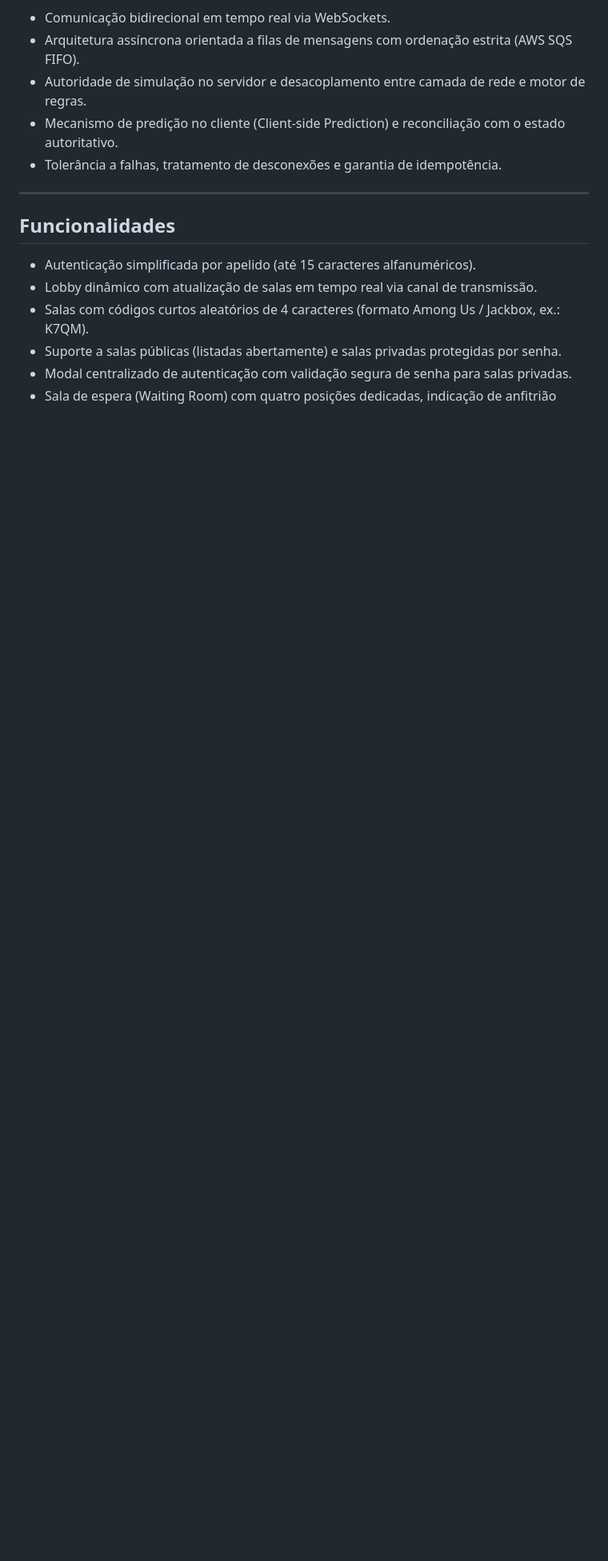
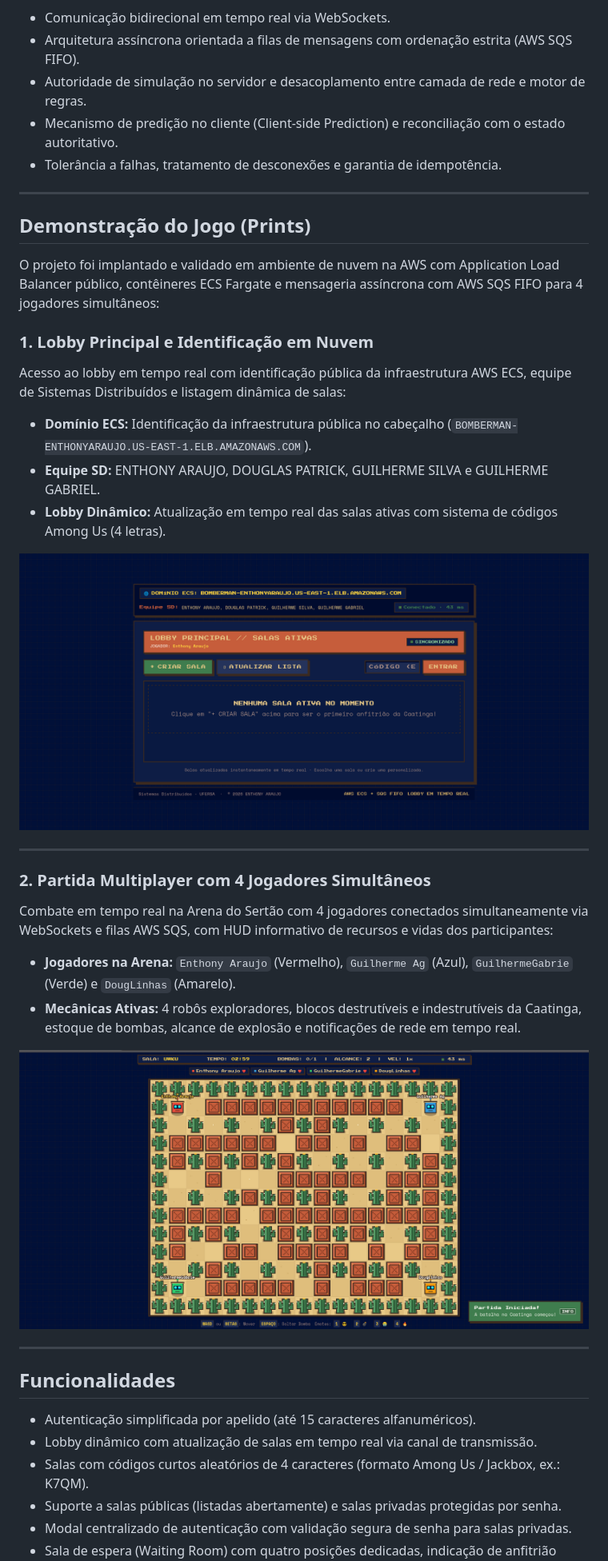
Before and after one commit to enthonyaraujo/bombermanUFERSA, a Markdown page: README.md, the part around the change printed below. Shown: that part at 80% size. Rendered like a GitHub page; pictures changed too: docs/prints/game.png (added), docs/prints/lobby.png (added); blank space fills up the shorter version.

Commit message:
docs: adicionar capturas de tela do lobby e da partida ao README

```diff
--- a/README.md
+++ b/README.md
@@ -19,6 +19,29 @@ O objetivo central do projeto é exercitar os conceitos fundamentais de sistemas
 - Autoridade de simulação no servidor e desacoplamento entre camada de rede e motor de regras.
 - Mecanismo de predição no cliente (Client-side Prediction) e reconciliação com o estado autoritativo.
 - Tolerância a falhas, tratamento de desconexões e garantia de idempotência.
+
+---
+
+## Demonstração do Jogo (Prints)
+
+O projeto foi implantado e validado em ambiente de nuvem na AWS com Application Load Balancer público, contêineres ECS Fargate e mensageria assíncrona com AWS SQS FIFO para 4 jogadores simultâneos:
+
+### 1. Lobby Principal e Identificação em Nuvem
+Acesso ao lobby em tempo real com identificação pública da infraestrutura AWS ECS, equipe de Sistemas Distribuídos e listagem dinâmica de salas:
+- **Domínio ECS:** Identificação da infraestrutura pública no cabeçalho (`BOMBERMAN-ENTHONYARAUJO.US-EAST-1.ELB.AMAZONAWS.COM`).
+- **Equipe SD:** ENTHONY ARAUJO, DOUGLAS PATRICK, GUILHERME SILVA e GUILHERME GABRIEL.
+- **Lobby Dinâmico:** Atualização em tempo real das salas ativas com sistema de códigos Among Us (4 letras).
+
+![Lobby Principal](docs/prints/lobby.png)
+
+---
+
+### 2. Partida Multiplayer com 4 Jogadores Simultâneos
+Combate em tempo real na Arena do Sertão com 4 jogadores conectados simultaneamente via WebSockets e filas AWS SQS, com HUD informativo de recursos e vidas dos participantes:
+- **Jogadores na Arena:** `Enthony Araujo` (Vermelho), `Guilherme Ag` (Azul), `GuilhermeGabrie` (Verde) e `DougLinhas` (Amarelo).
+- **Mecânicas Ativas:** 4 robôs exploradores, blocos destrutíveis e indestrutíveis da Caatinga, estoque de bombas, alcance de explosão e notificações de rede em tempo real.
+
+![Partida Multiplayer com 4 Jogadores](docs/prints/game.png)
 
 ---
 
```
Also changed, not shown: other parts of README.md (+3 -0 lines).
